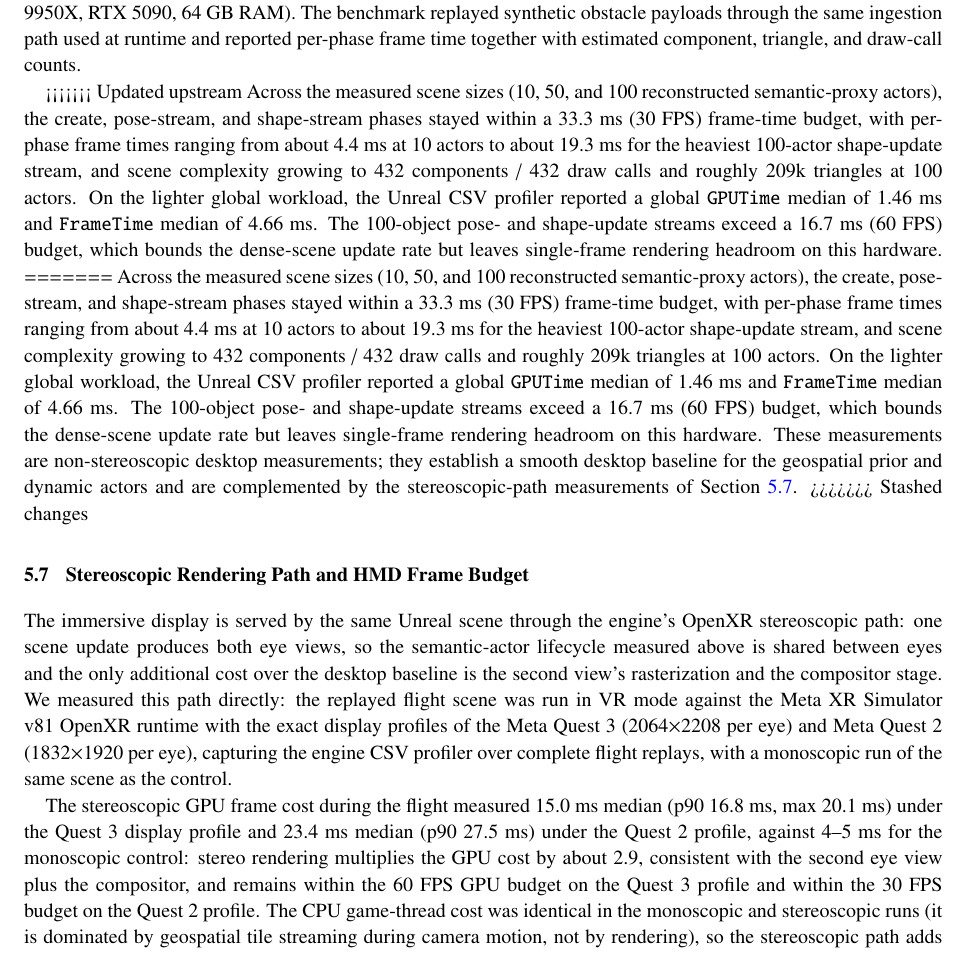
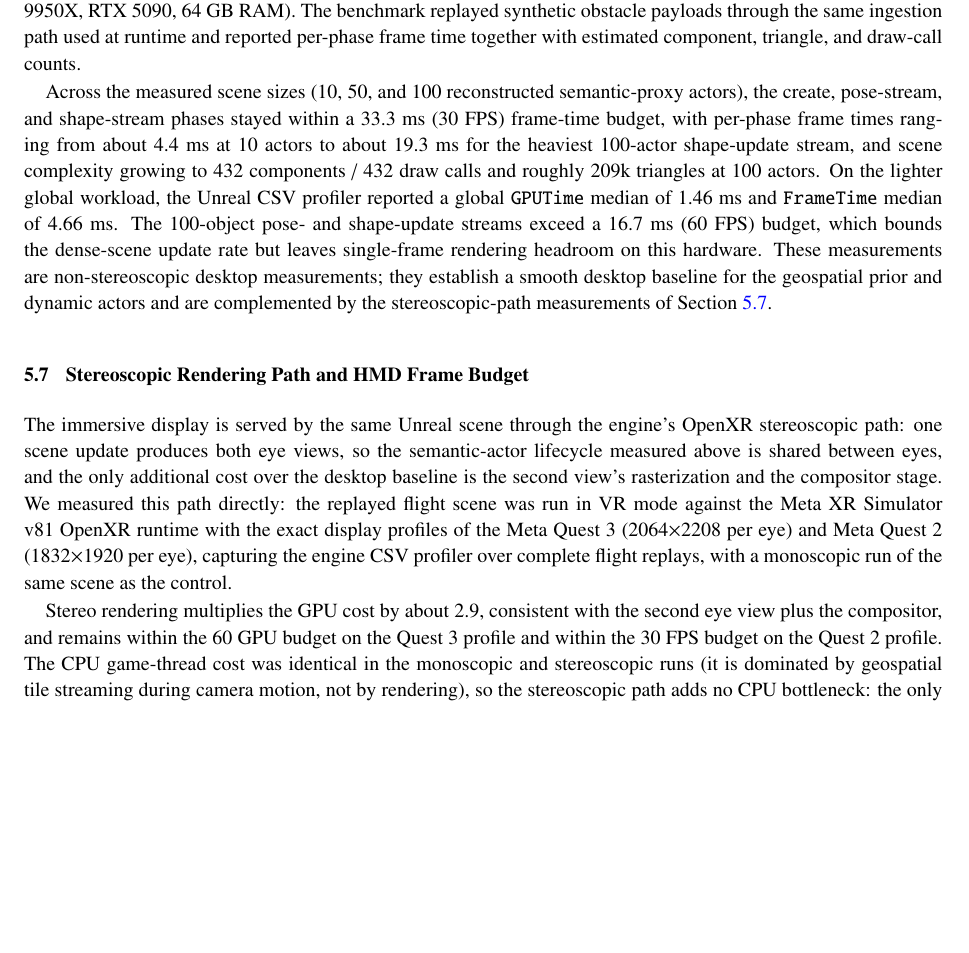
Before and after one commit to xabierolaz/vr_telemetry, a LaTeX document (main.tex): part of page 8 of 15, cut so that both start at the same text, the shorter picture padded with empty space. Compiled offline with pdfLaTeX.

Commit message:
Update on Overleaf.

```diff
--- a/main.tex
+++ b/main.tex
@@ -241,17 +241,17 @@ As a visual end-to-end check, the onboard video and the twin were replayed in sy
 \label{sec:render-performance}
 To confirm that the desktop twin can host the Cesium geospatial prior together with the reconstructed semantic actors without becoming frame-bound, we measured the engine on the workstation listed in Table~\ref{tab:implementation-config} (AMD Ryzen~9 9950X, RTX~5090, 64~GB RAM). The benchmark replayed synthetic obstacle payloads through the same ingestion path used at runtime and reported per-phase frame time together with estimated component, triangle, and draw-call counts.
 
-<<<<<<< Updated upstream
-Across the measured scene sizes (10, 50, and 100 reconstructed semantic-proxy actors), the create, pose-stream, and shape-stream phases stayed within a 33.3~ms (30~FPS) frame-time budget, with per-phase frame times ranging from about 4.4~ms at 10 actors to about 19.3~ms for the heaviest 100-actor shape-update stream, and scene complexity growing to 432 components / 432 draw calls and roughly 209k triangles at 100 actors. On the lighter global workload, the Unreal CSV profiler reported a global \code{GPUTime} median of 1.46~ms and \code{FrameTime} median of 4.66~ms. The 100-object pose- and shape-update streams exceed a 16.7~ms (60~FPS) budget, which bounds the dense-scene update rate but leaves single-frame rendering headroom on this hardware.
-=======
+%<<<<<<< Updated upstream
+%Across the measured scene sizes (10, 50, and 100 reconstructed semantic-proxy actors), the create, pose-stream, and shape-stream phases stayed within a 33.3~ms (30~FPS) frame-time budget, with per-phase frame times ranging from about 4.4~ms at 10 actors to about 19.3~ms for the heaviest 100-actor shape-update stream, and scene complexity growing to 432 components / 432 draw calls and roughly 209k triangles at 100 actors. On the lighter global workload, the Unreal CSV profiler reported a global \code{GPUTime} median of 1.46~ms and \code{FrameTime} median of 4.66~ms. The 100-object pose- and shape-update streams exceed a 16.7~ms (60~FPS) budget, which bounds the dense-scene update rate but leaves single-frame rendering headroom on this hardware.
+%=======
 Across the measured scene sizes (10, 50, and 100 reconstructed semantic-proxy actors), the create, pose-stream, and shape-stream phases stayed within a 33.3~ms (30~FPS) frame-time budget, with per-phase frame times ranging from about 4.4~ms at 10 actors to about 19.3~ms for the heaviest 100-actor shape-update stream, and scene complexity growing to 432 components / 432 draw calls and roughly 209k triangles at 100 actors. On the lighter global workload, the Unreal CSV profiler reported a global \code{GPUTime} median of 1.46~ms and \code{FrameTime} median of 4.66~ms. The 100-object pose- and shape-update streams exceed a 16.7~ms (60~FPS) budget, which bounds the dense-scene update rate but leaves single-frame rendering headroom on this hardware. These measurements are non-stereoscopic desktop measurements; they establish a smooth desktop baseline for the geospatial prior and dynamic actors and are complemented by the stereoscopic-path measurements of Section~\ref{sec:hmd-budget}.
->>>>>>> Stashed changes
+%>>>>>>> Stashed changes
 
 \subsection{Stereoscopic Rendering Path and HMD Frame Budget}
 \label{sec:hmd-budget}
-The immersive display is served by the same Unreal scene through the engine's OpenXR stereoscopic path: one scene update produces both eye views, so the semantic-actor lifecycle measured above is shared between eyes and the only additional cost over the desktop baseline is the second view's rasterization and the compositor stage. We measured this path directly: the replayed flight scene was run in VR mode against the Meta XR Simulator v81 OpenXR runtime with the exact display profiles of the Meta Quest~3 (2064$\times$2208 per eye) and Meta Quest~2 (1832$\times$1920 per eye), capturing the engine CSV profiler over complete flight replays, with a monoscopic run of the same scene as the control.
+The immersive display is served by the same Unreal scene through the engine's OpenXR stereoscopic path: one scene update produces both eye views, so the semantic-actor lifecycle measured above is shared between eyes, and the only additional cost over the desktop baseline is the second view's rasterization and the compositor stage. We measured this path directly: the replayed flight scene was run in VR mode against the Meta XR Simulator v81 OpenXR runtime with the exact display profiles of the Meta Quest~3 (2064$\times$2208 per eye) and Meta Quest~2 (1832$\times$1920 per eye), capturing the engine CSV profiler over complete flight replays, with a monoscopic run of the same scene as the control.
 
-The stereoscopic GPU frame cost during the flight measured 15.0~ms median (p90 16.8~ms, max 20.1~ms) under the Quest~3 display profile and 23.4~ms median (p90 27.5~ms) under the Quest~2 profile, against 4--5~ms for the monoscopic control: stereo rendering multiplies the GPU cost by about 2.9, consistent with the second eye view plus the compositor, and remains within the 60~FPS GPU budget on the Quest~3 profile and within the 30~FPS budget on the Quest~2 profile. The CPU game-thread cost was identical in the monoscopic and stereoscopic runs (it is dominated by geospatial tile streaming during camera motion, not by rendering), so the stereoscopic path adds no CPU bottleneck: the only VR-specific cost is the measured GPU increment. These measurements capture the application-side stereoscopic rendering and compositor path with exact device display profiles; the runtime executes on the workstation GPU, so they characterize the scene's stereo rendering cost and its budget headroom rather than the Quest mobile SoC, whose on-device budget is further eased by fixed-foveated rendering and a lower per-eye pixel count than the desktop window used here.
+Stereo rendering multiplies the GPU cost by about 2.9, consistent with the second eye view plus the compositor, and remains within the 60~GPU budget on the Quest~3 profile and within the 30~FPS budget on the Quest~2 profile. The CPU game-thread cost was identical in the monoscopic and stereoscopic runs (it is dominated by geospatial tile streaming during camera motion, not by rendering), so the stereoscopic path adds no CPU bottleneck: the only VR-specific cost is the measured GPU increment. These measurements capture the application-side stereoscopic rendering and compositor path with exact device display profiles; the runtime executes on the workstation GPU, so they characterize the scene's stereo rendering cost and its budget headroom rather than the Quest mobile SoC, whose on-device budget is further eased by fixed-foveated rendering and a lower per-eye pixel count than the desktop window used here.
 
 \subsection{Degradation Profiles}
 Network degradation was simulated using loss and jitter profiles: visible-entity recall was 0.949 under 5\% loss with 50~ms jitter and 0.843 under 15\% loss with 200~ms jitter. The actor lifecycle behaved as specified: proxy actors spawn on detection, persist through tracked updates, are demoted when stale, and despawn on track expiry.
```
Also changed, not shown: main.tex (4 more changed lines).
